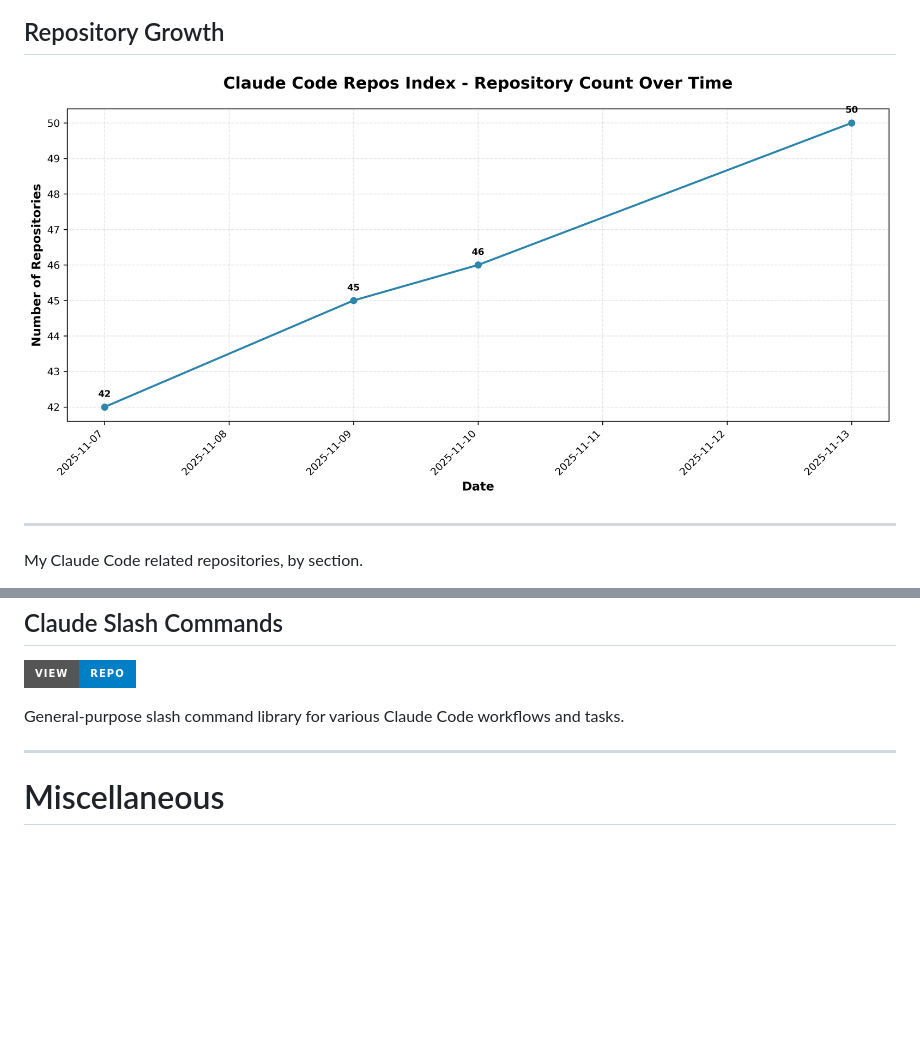
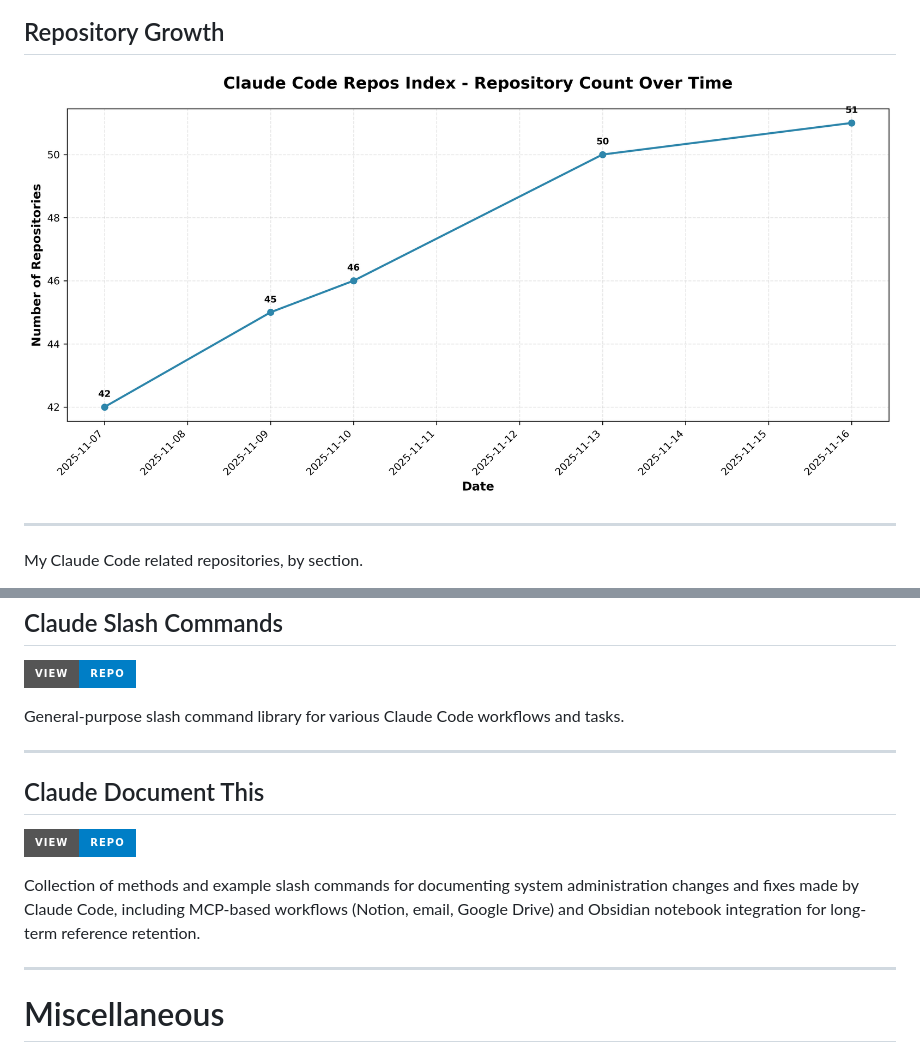
Before and after one commit to danielrosehill/Claude-Code-Repos-Index, a Markdown page: README.md, 2 parts joined by grey strips. GitHub-like rendering; pictures changed too: repo-count-chart.png; badges without logos; blank space fills up the shorter version.

Commit message:
Add Claude Document This to Slash Command Libraries
Added entry for Claude Document This repository in the Slash Command Libraries section, documenting methods for capturing system administration changes via MCP integrations and Obsidian notebooks.

```diff
--- a/README.md
+++ b/README.md
@@ -437,6 +437,13 @@ General-purpose slash command library for various Claude Code workflows and task
 
 ---
 
+## Claude Document This
+[![View Repo](https://img.shields.io/badge/View-Repo-blue?style=for-the-badge&logo=github)](https://github.com/danielrosehill/Claude-Document-This)
+
+Collection of methods and example slash commands for documenting system administration changes and fixes made by Claude Code, including MCP-based workflows (Notion, email, Google Drive) and Obsidian notebook integration for long-term reference retention.
+
+---
+
 # Miscellaneous
 
 Additional resources and repositories that don't fit into other categories but provide value to the Claude Code ecosystem.
```
Also changed, not shown: 1 other file.
